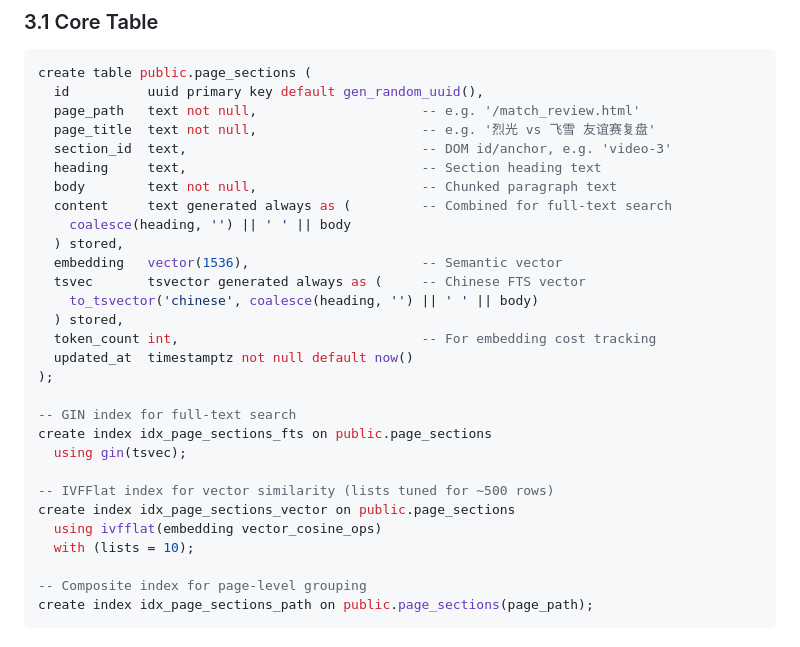
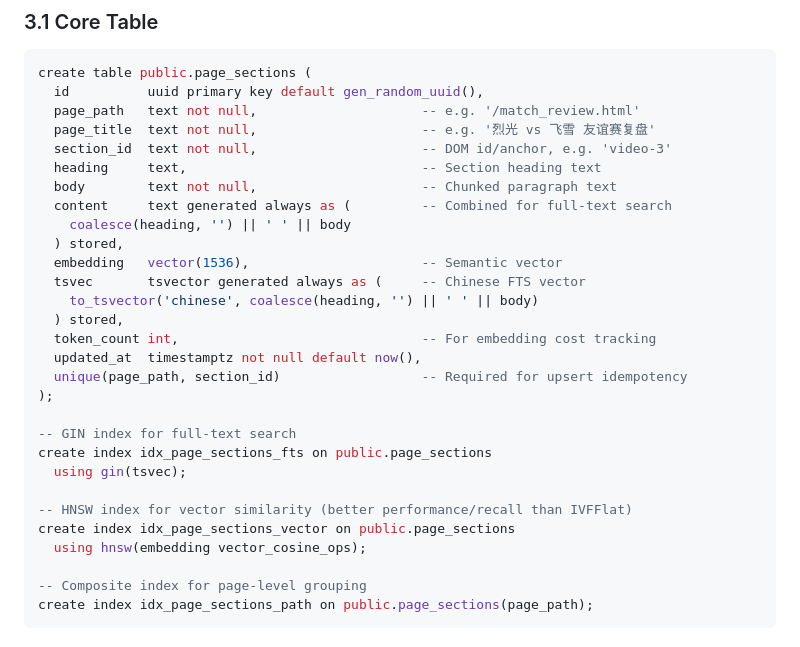
Before and after one commit to ben1009/redfoxes-baseball, a Markdown page: rfc/003_hybrid_search.md, the part around the change. Rendered like a GitHub page.

Commit message:
fix: address review comments on RFC 003
- Add unique(page_path, section_id) constraint required for upsert idempotency
- Make section_id NOT NULL to prevent duplicate null entries on re-index
- Switch vector index from IVFFlat to HNSW for better query performance/recall

```diff
--- a/rfc/003_hybrid_search.md
+++ b/rfc/003_hybrid_search.md
@@ -76,7 +76,7 @@ create table public.page_sections (
   id          uuid primary key default gen_random_uuid(),
   page_path   text not null,                     -- e.g. '/match_review.html'
   page_title  text not null,                     -- e.g. '烈光 vs 飞雪 友谊赛复盘'
-  section_id  text,                              -- DOM id/anchor, e.g. 'video-3'
+  section_id  text not null,                     -- DOM id/anchor, e.g. 'video-3'
   heading     text,                              -- Section heading text
   body        text not null,                     -- Chunked paragraph text
   content     text generated always as (         -- Combined for full-text search
@@ -87,17 +87,17 @@ create table public.page_sections (
     to_tsvector('chinese', coalesce(heading, '') || ' ' || body)
   ) stored,
   token_count int,                               -- For embedding cost tracking
-  updated_at  timestamptz not null default now()
+  updated_at  timestamptz not null default now(),
+  unique(page_path, section_id)                  -- Required for upsert idempotency
 );
 
 -- GIN index for full-text search
 create index idx_page_sections_fts on public.page_sections
   using gin(tsvec);
 
--- IVFFlat index for vector similarity (lists tuned for ~500 rows)
+-- HNSW index for vector similarity (better performance/recall than IVFFlat)
 create index idx_page_sections_vector on public.page_sections
-  using ivfflat(embedding vector_cosine_ops)
-  with (lists = 10);
+  using hnsw(embedding vector_cosine_ops);
 
 -- Composite index for page-level grouping
 create index idx_page_sections_path on public.page_sections(page_path);
```
